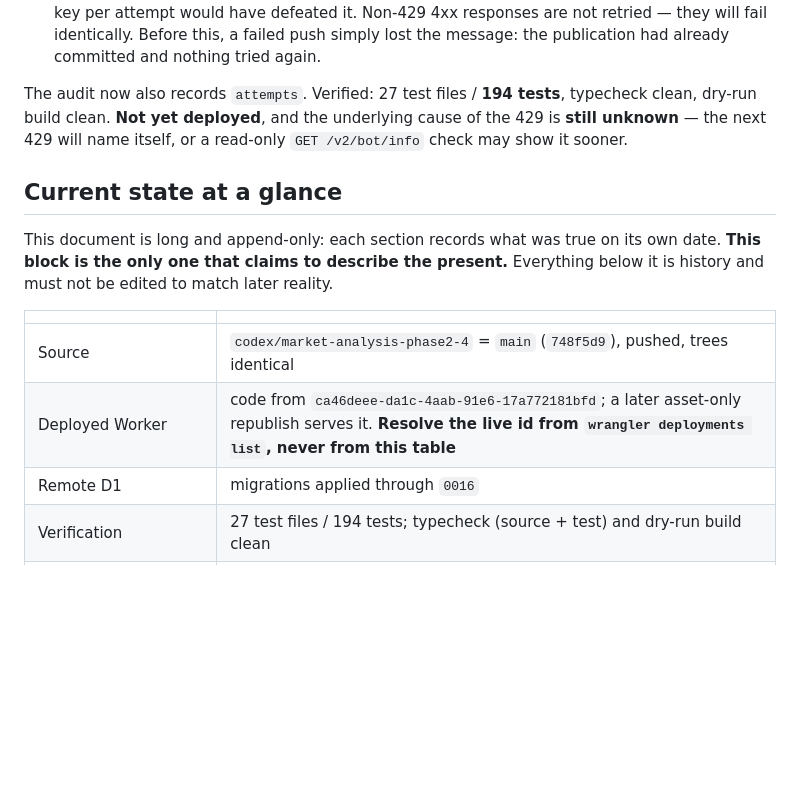
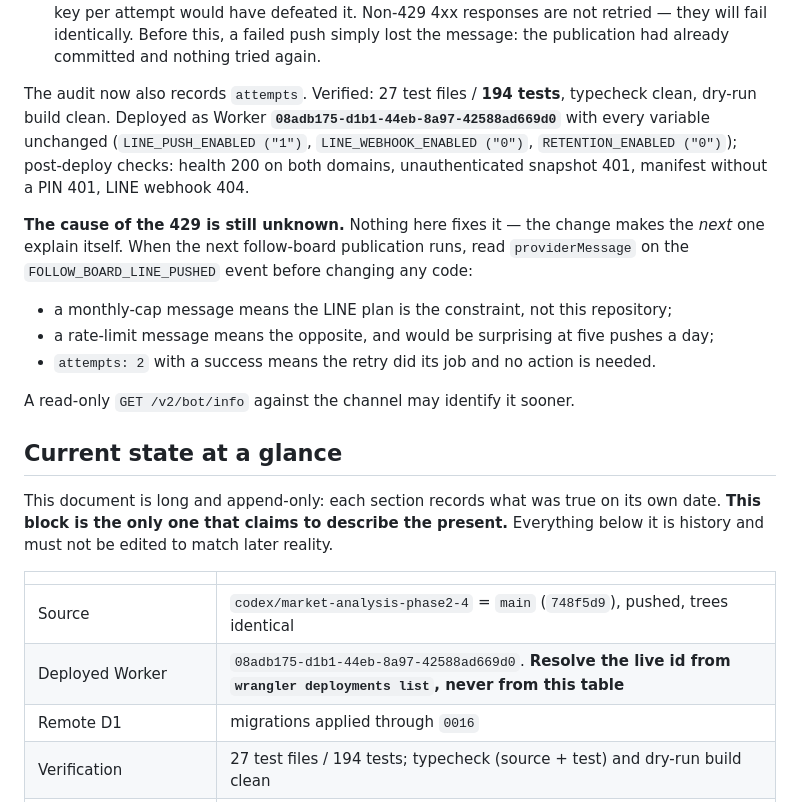
Before and after one commit to yintsun66-tech/fcn-quote-app, a Markdown page: docs/HANDOFF.md, the part around the change. Drawn GitHub-style; blank space fills up the shorter version.

Commit message:
docs: record the 429 instrumentation deployment and what to read next time
Worker 08adb175 with every flag unchanged; health 200 on both domains and the
snapshot, manifest and webhook boundaries all still closed.

States plainly that this deploys diagnosis, not a fix: the cause of the 429 is
still unknown, and the note now says which providerMessage means the LINE plan
is the constraint, which means the opposite, and which means the retry already
handled it -- so the next person reads the audit before touching code.

Co-Authored-By: Claude Opus 5 <noreply@anthropic.com>

```diff
--- a/docs/HANDOFF.md
+++ b/docs/HANDOFF.md
@@ -40,8 +40,20 @@ Two changes followed:
   committed and nothing tried again.
 
 The audit now also records `attempts`. Verified: 27 test files / **194 tests**, typecheck clean,
-dry-run build clean. **Not yet deployed**, and the underlying cause of the 429 is **still unknown** —
-the next 429 will name itself, or a read-only `GET /v2/bot/info` check may show it sooner.
+dry-run build clean. Deployed as Worker **`08adb175-d1b1-44eb-8a97-42588ad669d0`** with every
+variable unchanged (`LINE_PUSH_ENABLED ("1")`, `LINE_WEBHOOK_ENABLED ("0")`,
+`RETENTION_ENABLED ("0")`); post-deploy checks: health 200 on both domains, unauthenticated snapshot
+401, manifest without a PIN 401, LINE webhook 404.
+
+**The cause of the 429 is still unknown.** Nothing here fixes it — the change makes the *next* one
+explain itself. When the next follow-board publication runs, read `providerMessage` on the
+`FOLLOW_BOARD_LINE_PUSHED` event before changing any code:
+
+- a monthly-cap message means the LINE plan is the constraint, not this repository;
+- a rate-limit message means the opposite, and would be surprising at five pushes a day;
+- `attempts: 2` with a success means the retry did its job and no action is needed.
+
+A read-only `GET /v2/bot/info` against the channel may identify it sooner.
 
 ## Current state at a glance
 
@@ -52,7 +64,7 @@ not be edited to match later reality.
 | | |
 |---|---|
 | Source | `codex/market-analysis-phase2-4` = `main` (`748f5d9`), pushed, trees identical |
-| Deployed Worker | code from `ca46deee-da1c-4aab-91e6-17a772181bfd`; a later asset-only republish serves it. **Resolve the live id from `wrangler deployments list`, never from this table** |
+| Deployed Worker | `08adb175-d1b1-44eb-8a97-42588ad669d0`. **Resolve the live id from `wrangler deployments list`, never from this table** |
 | Remote D1 | migrations applied through `0016` |
 | Verification | 27 test files / 194 tests; typecheck (source + test) and dry-run build clean |
 | GitHub Pages | **disabled** on `fcn-quote-app`; the only sanctioned static site is `fcnV2` |
```
